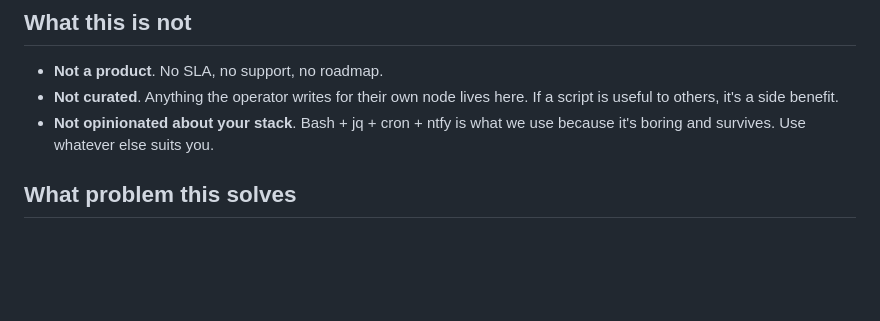
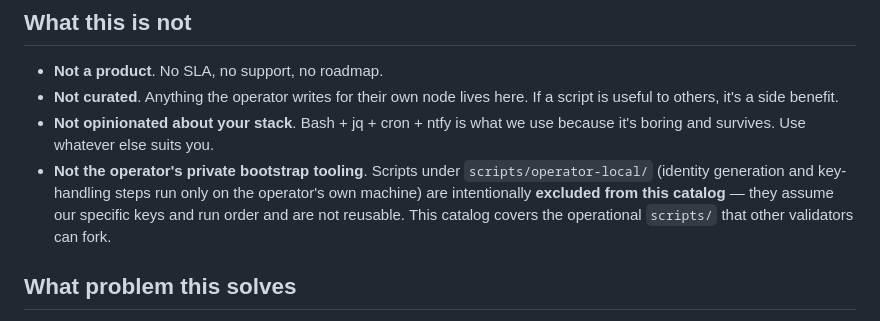
Before and after one commit to freedomyield/metal.freedom-yield.com, a Markdown page: TOOLKIT.md, the part around the change. Drawn GitHub-style; blank space fills up the shorter version.

Commit message:
docs(toolkit): scope out scripts/operator-local from the catalog (D9)
The independent audit flagged 3 scripts/operator-local/* scripts as absent
from TOOLKIT.md. They are intentionally excluded: operator-private bootstrap
tooling (identity generation, key handling) that assumes our specific keys
and run order and is not reusable. Make that scope boundary explicit rather
than cataloguing them, resolving the D9 informational finding.

Co-Authored-By: Claude Opus 4.8 (1M context) <noreply@anthropic.com>

```diff
--- a/TOOLKIT.md
+++ b/TOOLKIT.md
@@ -9,6 +9,7 @@ There's no installer, no Docker image, no SaaS. Just shell scripts that the oper
 - **Not a product**. No SLA, no support, no roadmap.
 - **Not curated**. Anything the operator writes for their own node lives here. If a script is useful to others, it's a side benefit.
 - **Not opinionated about your stack**. Bash + jq + cron + ntfy is what we use because it's boring and survives. Use whatever else suits you.
+- **Not the operator's private bootstrap tooling**. Scripts under `scripts/operator-local/` (identity generation and key-handling steps run only on the operator's own machine) are intentionally **excluded from this catalog** — they assume our specific keys and run order and are not reusable. This catalog covers the operational `scripts/` that other validators can fork.
 
 ## What problem this solves
 
```
